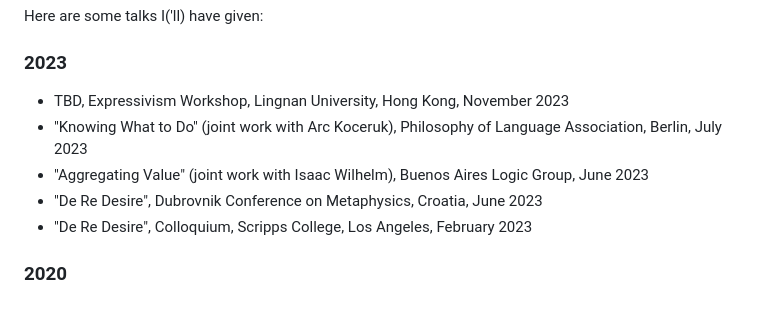
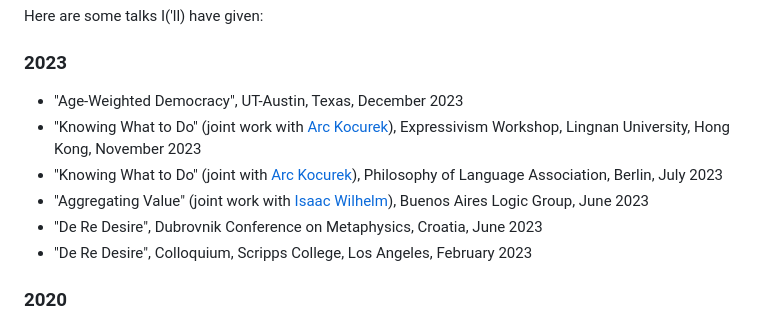
Before and after one commit to ejerzak/ejerzak.github.io, a Markdown page: src/talks.md, the part around the change. Rendered like a GitHub page.

Commit message:
Add talks and links to website

```diff
--- a/src/talks.md
+++ b/src/talks.md
@@ -10,9 +10,10 @@ Here are some talks I('ll) have given:
 
 ### 2023
 
-* TBD, Expressivism Workshop, Lingnan University, Hong Kong, November 2023
-* "Knowing What to Do" (joint work with Arc Koceruk), Philosophy of Language Association, Berlin, July 2023
-* "Aggregating Value" (joint work with Isaac Wilhelm), Buenos Aires Logic Group, June 2023
+* "Age-Weighted Democracy", UT-Austin, Texas, December 2023
+* "Knowing What to Do" (joint work with [Arc Kocurek](http://actual.world)), Expressivism Workshop, Lingnan University, Hong Kong, November 2023
+* "Knowing What to Do" (joint with [Arc Kocurek](http://actual.world)), Philosophy of Language Association, Berlin, July 2023
+* "Aggregating Value" (joint work with [Isaac Wilhelm](https://isaacwilhelm.com/)), Buenos Aires Logic Group, June 2023
 * "De Re Desire", Dubrovnik Conference on Metaphysics, Croatia, June 2023
 * "De Re Desire", Colloquium, Scripps College, Los Angeles, February 2023
 
```
